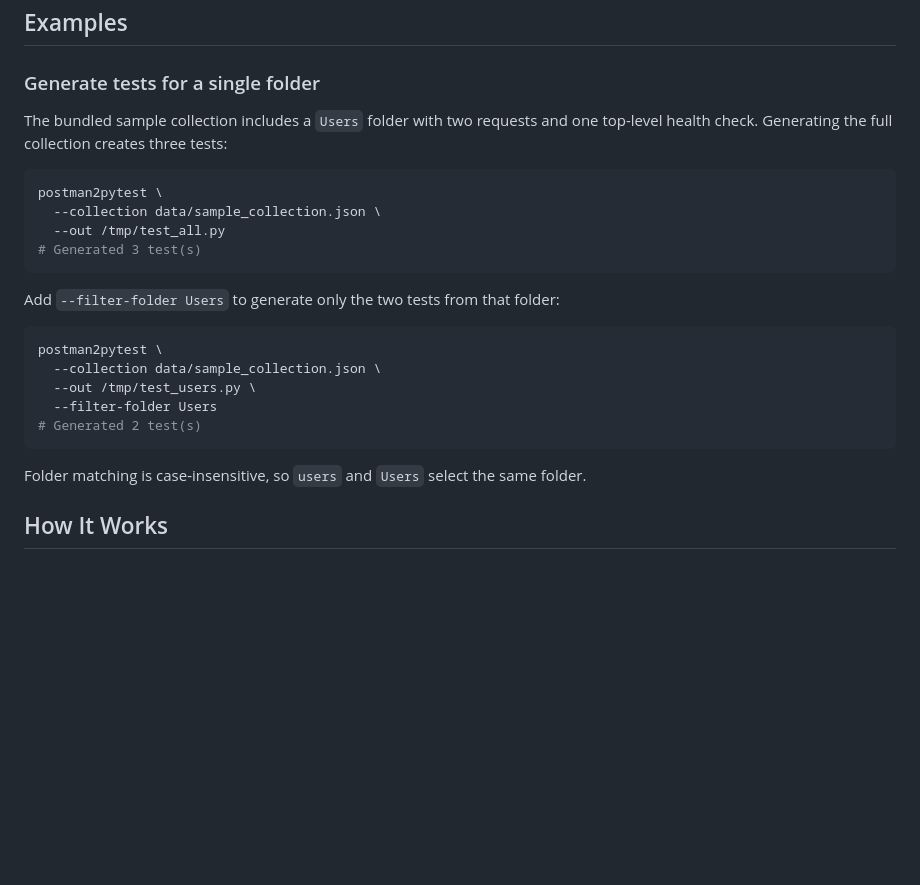
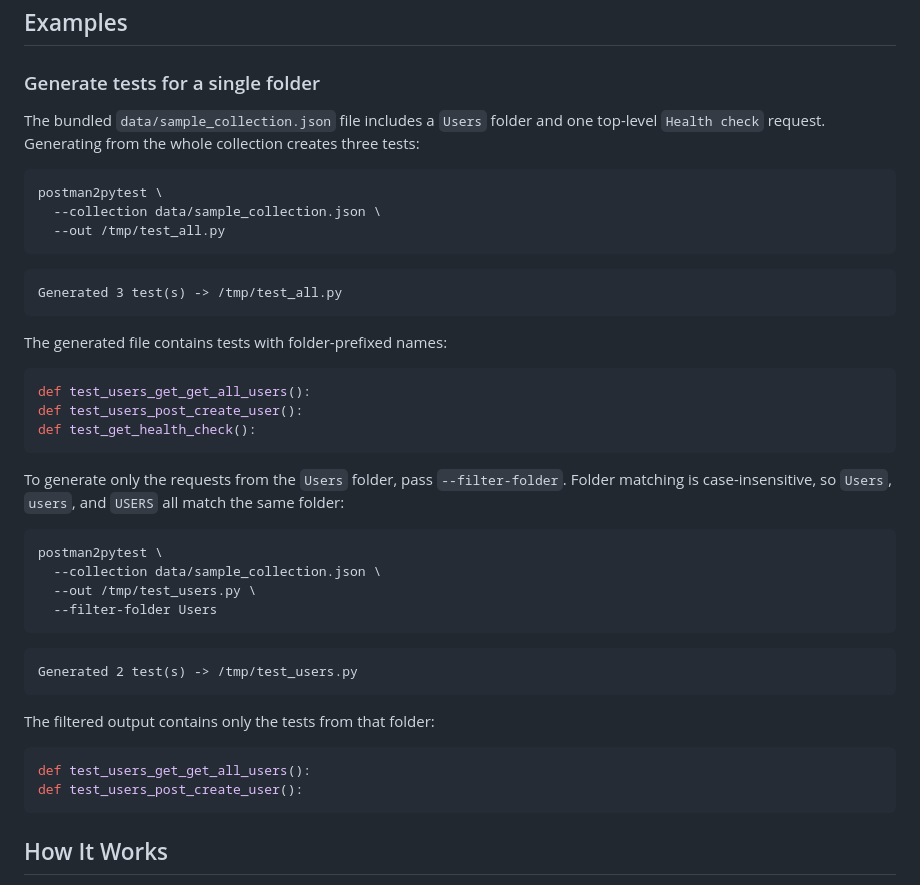
Before and after one commit to golikovichev/postman2pytest, a Markdown page: README.md, the part around the change. Drawn GitHub-style; blank space fills up the shorter version.

Commit message:
docs: add generated test names examples (#9)

````diff
--- a/README.md
+++ b/README.md
@@ -68,26 +68,45 @@ postman2pytest \
 
 ### Generate tests for a single folder
 
-The bundled sample collection includes a `Users` folder with two requests and one top-level health check. Generating the full collection creates three tests:
+The bundled `data/sample_collection.json` file includes a `Users` folder and one top-level `Health check` request. Generating from the whole collection creates three tests:
 
 ```bash
 postman2pytest \
   --collection data/sample_collection.json \
   --out /tmp/test_all.py
-# Generated 3 test(s)
 ```
 
-Add `--filter-folder Users` to generate only the two tests from that folder:
+```text
+Generated 3 test(s) -> /tmp/test_all.py
+```
+
+The generated file contains tests with folder-prefixed names:
+
+```python
+def test_users_get_get_all_users():
+def test_users_post_create_user():
+def test_get_health_check():
+```
+
+To generate only the requests from the `Users` folder, pass `--filter-folder`. Folder matching is case-insensitive, so `Users`, `users`, and `USERS` all match the same folder:
 
 ```bash
 postman2pytest \
   --collection data/sample_collection.json \
   --out /tmp/test_users.py \
   --filter-folder Users
-# Generated 2 test(s)
 ```
 
-Folder matching is case-insensitive, so `users` and `Users` select the same folder.
+```text
+Generated 2 test(s) -> /tmp/test_users.py
+```
+
+The filtered output contains only the tests from that folder:
+
+```python
+def test_users_get_get_all_users():
+def test_users_post_create_user():
+```
 
 ## How It Works
 
````
